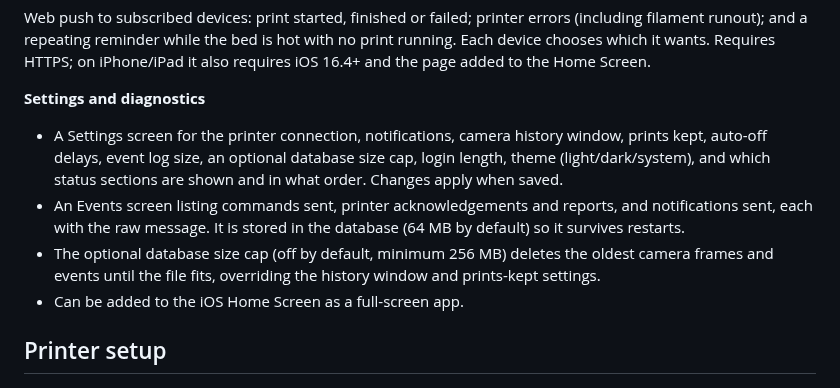
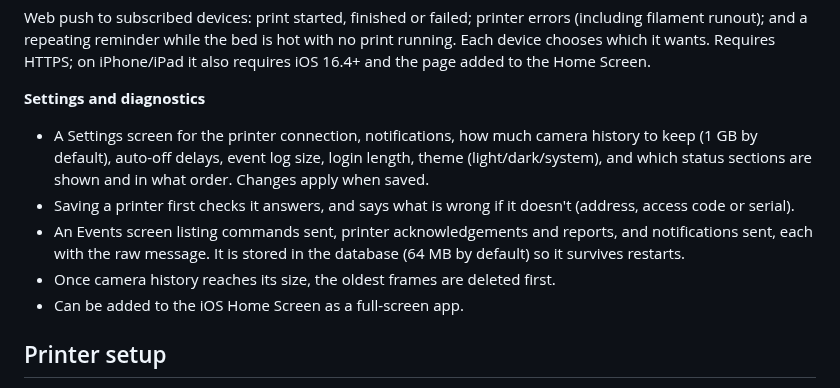
Before and after one commit to brhelwig/bambu-util, a Markdown page: README.md, the part around the change. Drawn GitHub-style.

Commit message:
Describe camera history by size and the save check in the README
Co-Authored-By: Claude Opus 5.5 <noreply@anthropic.com>
Claude-Session: https://claude.ai/code/session_01B8Bto38W3BN5xaKkxfqPh5

```diff
--- a/README.md
+++ b/README.md
@@ -56,16 +56,16 @@ Screen.
 
 **Settings and diagnostics**
 
-- A Settings screen for the printer connection, notifications, camera history
-  window, prints kept, auto-off delays, event log size, an optional database
-  size cap, login length, theme (light/dark/system), and which status sections
-  are shown and in what order. Changes apply when saved.
+- A Settings screen for the printer connection, notifications, how much
+  camera history to keep (1 GB by default), auto-off delays, event log size,
+  login length, theme (light/dark/system), and which status sections are shown
+  and in what order. Changes apply when saved.
+- Saving a printer first checks it answers, and says what is wrong if it
+  doesn't (address, access code or serial).
 - An Events screen listing commands sent, printer acknowledgements and
   reports, and notifications sent, each with the raw message. It is stored in
   the database (64 MB by default) so it survives restarts.
-- The optional database size cap (off by default, minimum 256 MB) deletes the
-  oldest camera frames and events until the file fits, overriding the history
-  window and prints-kept settings.
+- Once camera history reaches its size, the oldest frames are deleted first.
 - Can be added to the iOS Home Screen as a full-screen app.
 
 ## Printer setup
```
